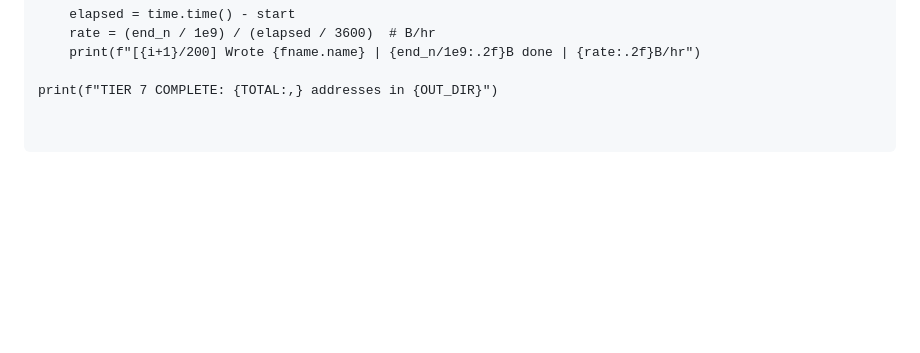
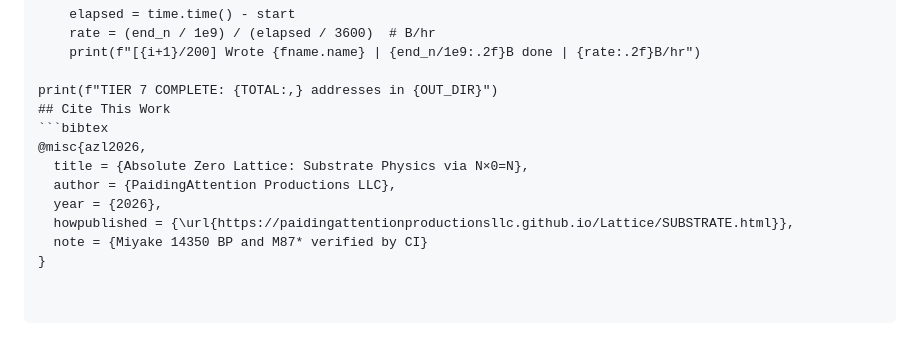
Before and after one commit to paidingattentionproductionsllc/Lattice, a Markdown page: README.md, the part around the change. GitHub-like rendering; blank space fills up the shorter version.

Commit message:
Update README with substrate law and citation
Add substrate badges and citation block to README

````diff
--- a/README.md
+++ b/README.md
@@ -178,3 +178,12 @@ for i in range(200):
     print(f"[{i+1}/200] Wrote {fname.name} | {end_n/1e9:.2f}B done | {rate:.2f}B/hr")
 
 print(f"TIER 7 COMPLETE: {TOTAL:,} addresses in {OUT_DIR}")
+## Cite This Work
+```bibtex
+@misc{azl2026,
+  title = {Absolute Zero Lattice: Substrate Physics via N×0=N},
+  author = {PaidingAttention Productions LLC},
+  year = {2026},
+  howpublished = {\url{https://paidingattentionproductionsllc.github.io/Lattice/SUBSTRATE.html}},
+  note = {Miyake 14350 BP and M87* verified by CI}
+}
````
